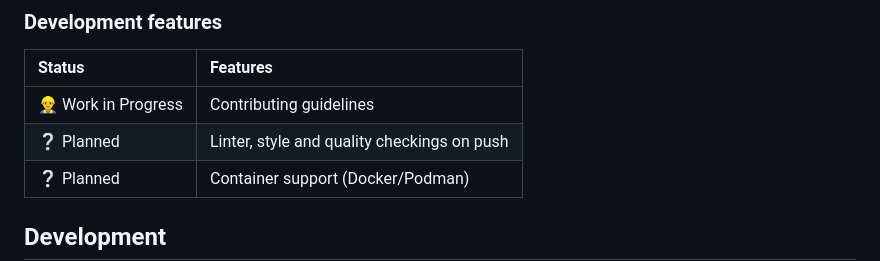
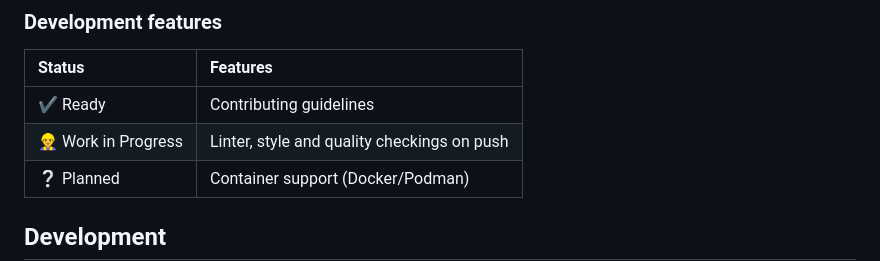
Before and after one commit to JuanjoSalvador/groceries-app, a Markdown page: README.md, the part around the change. GitHub-like rendering.

Commit message:
chore(readme): Add guidelines

```diff
--- a/README.md
+++ b/README.md
@@ -26,8 +26,8 @@ Something not planned, doesn't mean it won't or couldn't be implemented in the f
 
 |Status | Features |
 |:------|:---------|
-👷‍♂️ Work in Progress | Contributing guidelines
-❔ Planned | Linter, style and quality checkings on push
+✔ Ready  | Contributing guidelines
+👷‍♂️ Work in Progress | Linter, style and quality checkings on push
 ❔ Planned | Container support (Docker/Podman)
 
 
```
Also changed, not shown: CONTRIBUTING.md (added, +17 -0 lines).
